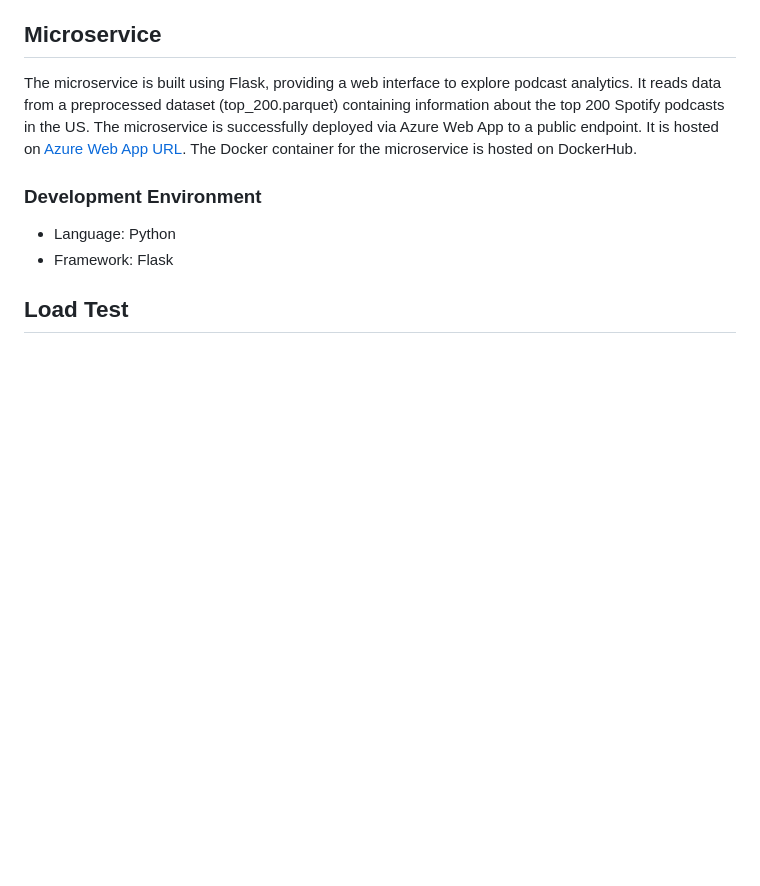
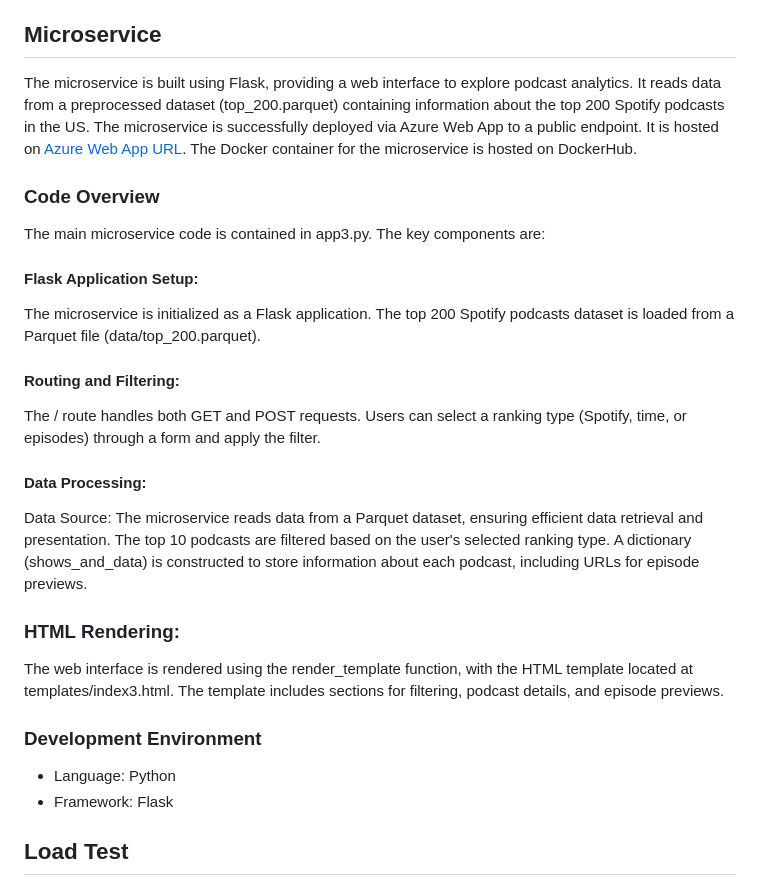
Before and after one commit to nogibjj/ids_final_sbd, a Markdown page: README.md, the part around the change. Drawn GitHub-style; blank space fills up the shorter version.

```diff
--- a/README.md
+++ b/README.md
@@ -62,13 +62,22 @@ Visit http://localhost:5000/ in your web browser to explore the analytics.
 
 The microservice is built using Flask, providing a web interface to explore podcast analytics. It reads data from a preprocessed dataset (top_200.parquet) containing information about the top 200 Spotify podcasts in the US. The microservice is successfully deployed via Azure Web App to a public endpoint. It is hosted on [Azure Web App URL](https://alterschart.azurewebsites.net/). The Docker container for the microservice is hosted on DockerHub.
 
+### Code Overview
+The main microservice code is contained in app3.py. The key components are:
 
-
-
-
-
-
-
+#### Flask Application Setup:
+The microservice is initialized as a Flask application.
+The top 200 Spotify podcasts dataset is loaded from a Parquet file (data/top_200.parquet).
+#### Routing and Filtering:
+The / route handles both GET and POST requests.
+Users can select a ranking type (Spotify, time, or episodes) through a form and apply the filter.
+#### Data Processing:
+Data Source: The microservice reads data from a Parquet dataset, ensuring efficient data retrieval and presentation.
+The top 10 podcasts are filtered based on the user's selected ranking type.
+A dictionary (shows_and_data) is constructed to store information about each podcast, including URLs for episode previews.
+### HTML Rendering:
+The web interface is rendered using the render_template function, with the HTML template located at templates/index3.html.
+The template includes sections for filtering, podcast details, and episode previews.
 
 ### Development Environment
 - Language: Python
```
